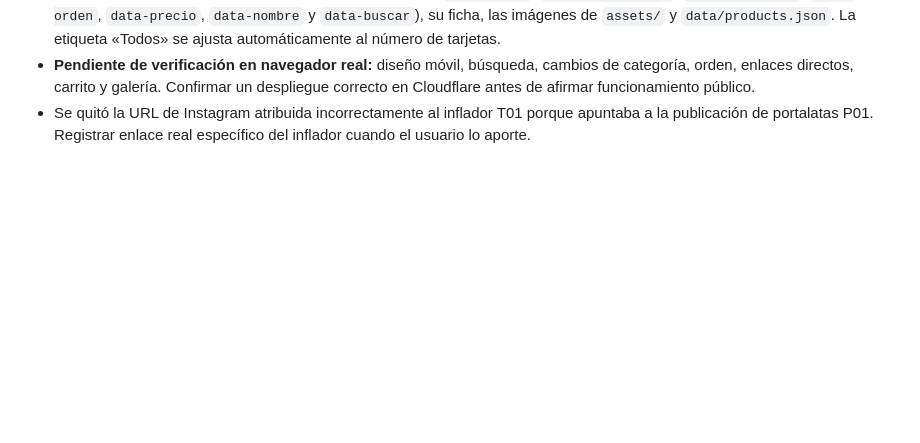
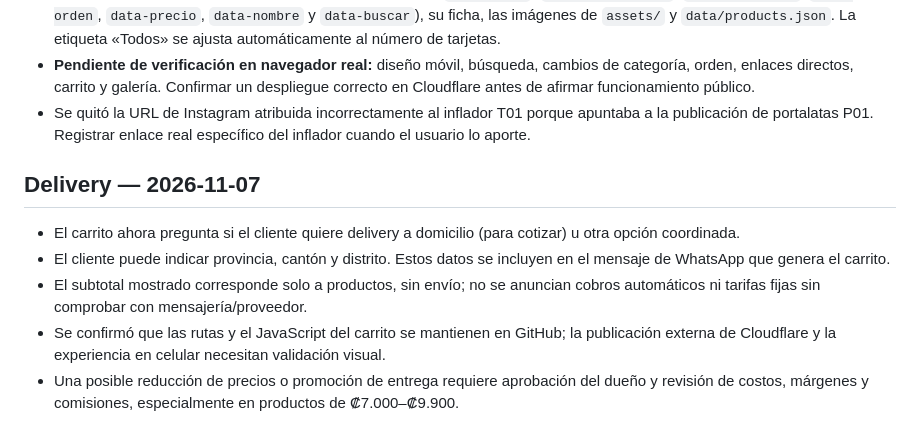
Before and after one commit to Antoniou07/nETSU-sTORE-, a Markdown page: README.md, the part around the change. Rendered like a GitHub page; blank space fills up the shorter version.

Commit message:
Documentar entrega y cotización en carrito sin cambiar los precios aprobados

```diff
--- a/README.md
+++ b/README.md
@@ -30,3 +30,10 @@ URL prevista de Cloudflare: https://netsu-store.juliomfutpo.workers.dev/ — arc
 - Para agregar un producto nuevo, actualizar el catálogo de `index.html` (`data-producto-id`, `data-categoria`, `data-orden`, `data-precio`, `data-nombre` y `data-buscar`), su ficha, las imágenes de `assets/` y `data/products.json`. La etiqueta «Todos» se ajusta automáticamente al número de tarjetas.
 - **Pendiente de verificación en navegador real:** diseño móvil, búsqueda, cambios de categoría, orden, enlaces directos, carrito y galería. Confirmar un despliegue correcto en Cloudflare antes de afirmar funcionamiento público.
 - Se quitó la URL de Instagram atribuida incorrectamente al inflador T01 porque apuntaba a la publicación de portalatas P01. Registrar enlace real específico del inflador cuando el usuario lo aporte.
+
+## Delivery — 2026-11-07
+- El carrito ahora pregunta si el cliente quiere delivery a domicilio (para cotizar) u otra opción coordinada.
+- El cliente puede indicar provincia, cantón y distrito. Estos datos se incluyen en el mensaje de WhatsApp que genera el carrito.
+- El subtotal mostrado corresponde solo a productos, sin envío; no se anuncian cobros automáticos ni tarifas fijas sin comprobar con mensajería/proveedor.
+- Se confirmó que las rutas y el JavaScript del carrito se mantienen en GitHub; la publicación externa de Cloudflare y la experiencia en celular necesitan validación visual.
+- Una posible reducción de precios o promoción de entrega requiere aprobación del dueño y revisión de costos, márgenes y comisiones, especialmente en productos de ₡7.000–₡9.900.
```
